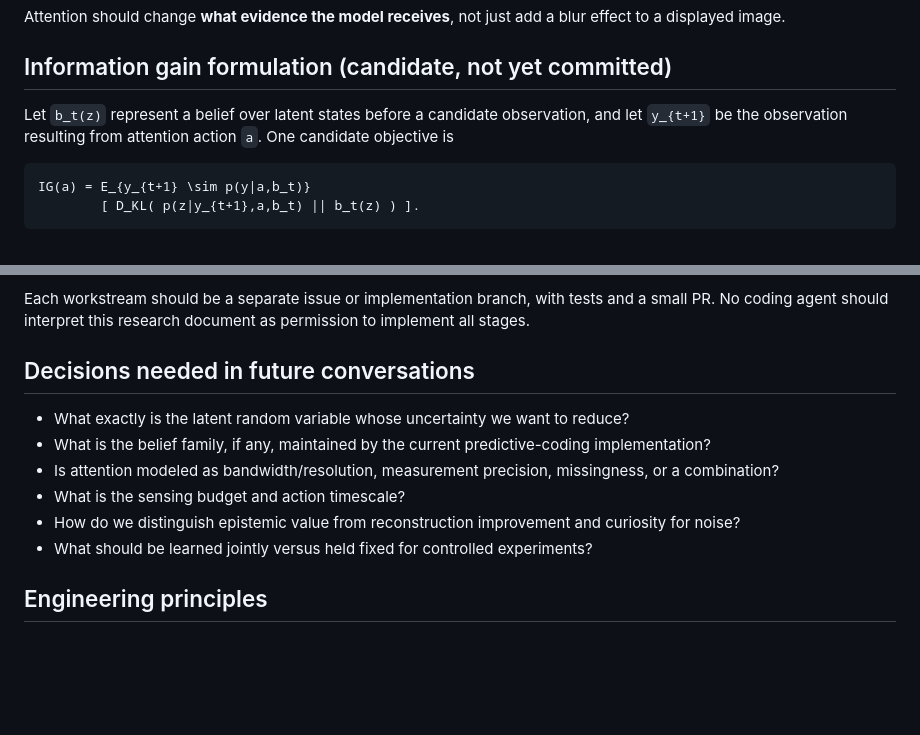
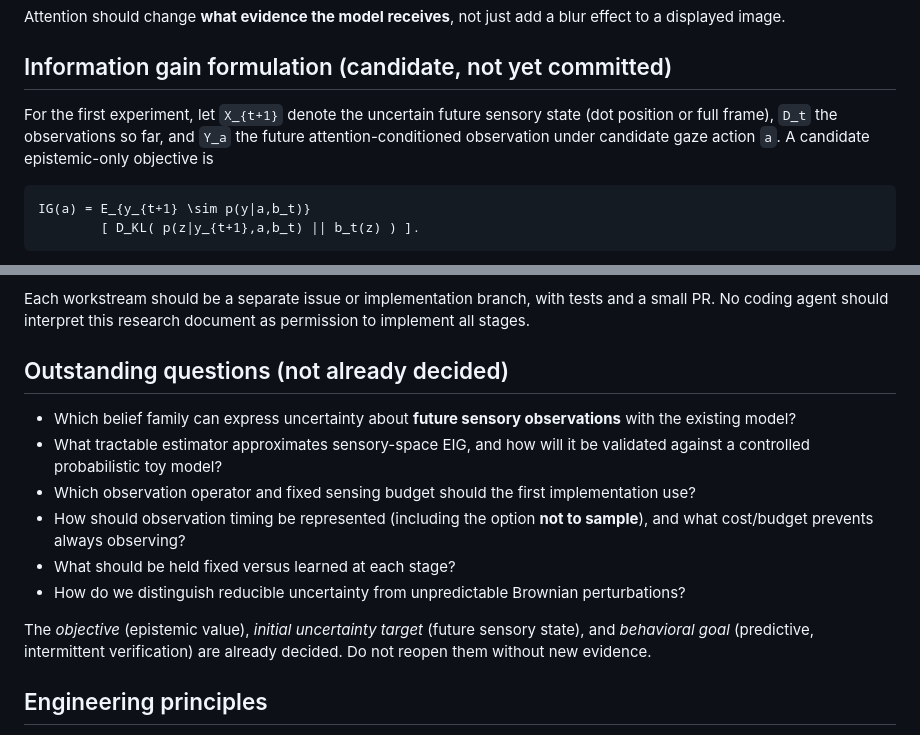
Before and after one commit to EternalGoldenBraid/AudioViz, a Markdown page: docs/research/active-vision-eig.md, 2 parts joined by grey strips. Drawn GitHub-style; blank space fills up the shorter version.

````diff
--- a/docs/research/active-vision-eig.md
+++ b/docs/research/active-vision-eig.md
@@ -28,7 +92,7 @@ Attention should change **what evidence the model receives**, not just add a blu
 
 ## Information gain formulation (candidate, not yet committed)
 
-Let `b_t(z)` represent a belief over latent states before a candidate observation, and let `y_{t+1}` be the observation resulting from attention action `a`. One candidate objective is
+For the first experiment, let `X_{t+1}` denote the uncertain future sensory state (dot position or full frame), `D_t` the observations so far, and `Y_a` the future attention-conditioned observation under candidate gaze action `a`. A candidate epistemic-only objective is
 
 ```math
 IG(a) = E_{y_{t+1} \sim p(y|a,b_t)}
@@ -73,14 +137,16 @@ Investigate attention-model co-adaptation, temporal predictive memory, movement
 
 Each workstream should be a separate issue or implementation branch, with tests and a small PR. No coding agent should interpret this research document as permission to implement all stages.
 
-## Decisions needed in future conversations
+## Outstanding questions (not already decided)
 
-- What exactly is the latent random variable whose uncertainty we want to reduce?
-- What is the belief family, if any, maintained by the current predictive-coding implementation?
-- Is attention modeled as bandwidth/resolution, measurement precision, missingness, or a combination?
-- What is the sensing budget and action timescale?
-- How do we distinguish epistemic value from reconstruction improvement and curiosity for noise?
-- What should be learned jointly versus held fixed for controlled experiments?
+- Which belief family can express uncertainty about **future sensory observations** with the existing model?
+- What tractable estimator approximates sensory-space EIG, and how will it be validated against a controlled probabilistic toy model?
+- Which observation operator and fixed sensing budget should the first implementation use?
+- How should observation timing be represented (including the option **not to sample**), and what cost/budget prevents always observing?
+- What should be held fixed versus learned at each stage?
+- How do we distinguish reducible uncertainty from unpredictable Brownian perturbations?
+
+The *objective* (epistemic value), *initial uncertainty target* (future sensory state), and *behavioral goal* (predictive, intermittent verification) are already decided. Do not reopen them without new evidence.
 
 ## Engineering principles
 
````
Also changed, not shown: other parts of docs/research/active-vision-eig.md (+66 -2 lines).
